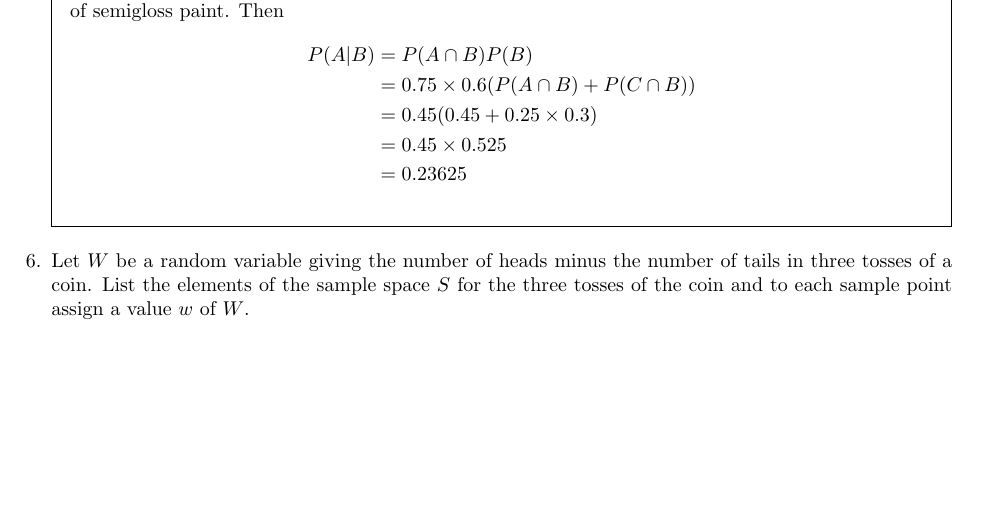
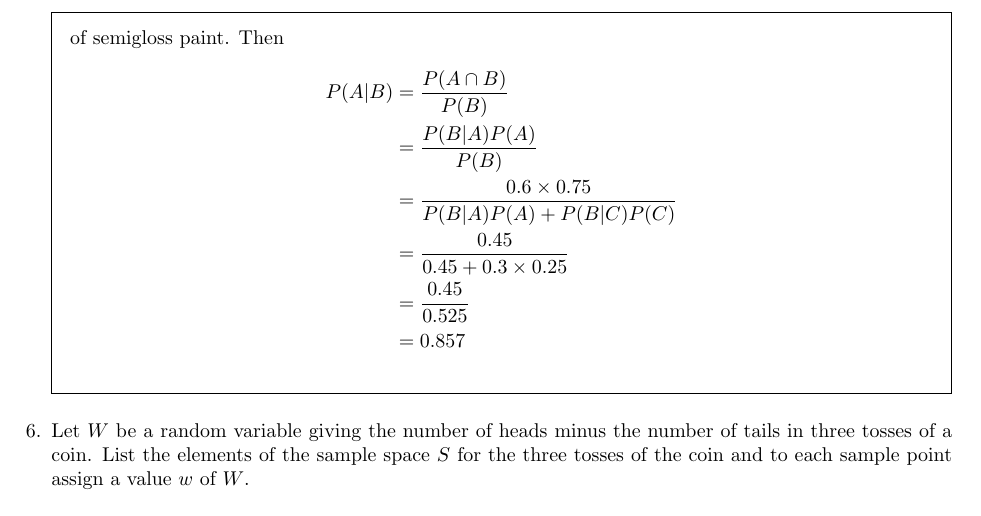
Before and after one commit to latexsupremecist/EngSci, a LaTeX problem sheet (ECE286/hw_02/hw_02.tex): part of page 2 of 4 before the commit and part of page 3 of 5 after it, cut so that both start at the same text, the shorter picture padded with empty space. Compiled offline with pdfLaTeX.

Commit message:
fixed mistakes

```diff
--- a/ECE286/hw_02/hw_02.tex
+++ b/ECE286/hw_02/hw_02.tex
@@ -72,11 +72,12 @@ Assume $P(A)=0.3,P(B|A)=0.75,P(B|A')=0.20,P(C|A\cap B)=0.20,P(C|A'\cap B)=0.15,P
 \begin{solution}
 	Let $A$ be the purchase of latex paint, $B$ be the purchase of rollers, and $C$ the the purchase of semigloss paint. Then
 	\begin{align*}
-		P(A|B) &= P(A\cap B)P(B) \\
-		       &= 0.75\times0.6(P(A\cap B) + P(C\cap B)) \\
-		       &= 0.45(0.45 + 0.25\times0.3) \\
-		       &= 0.45\times0.525 \\
-		       &= 0.23625
+		P(A|B) &= \frac{P(A\cap B)}{P(B)} \\
+		       &= \frac{P(B|A)P(A)}{P(B)} \\
+		       &= \frac{0.6\times0.75}{P(B|A)P(A) + P(B|C)P(C)} \\
+		       &= \frac{0.45}{0.45 + 0.3\times0.25} \\
+		       &= \frac{0.45}{0.525} \\
+		       &= 0.857
 	\end{align*}
 \end{solution}
 
```
Also changed, not shown: ECE286/hw_02/hw_02.pdf.
